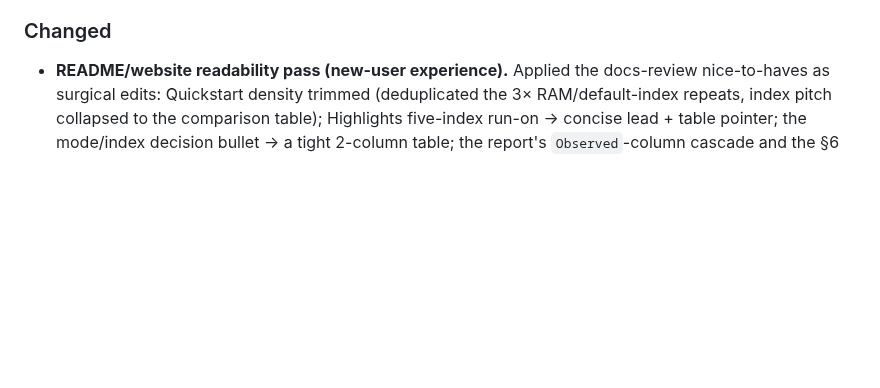
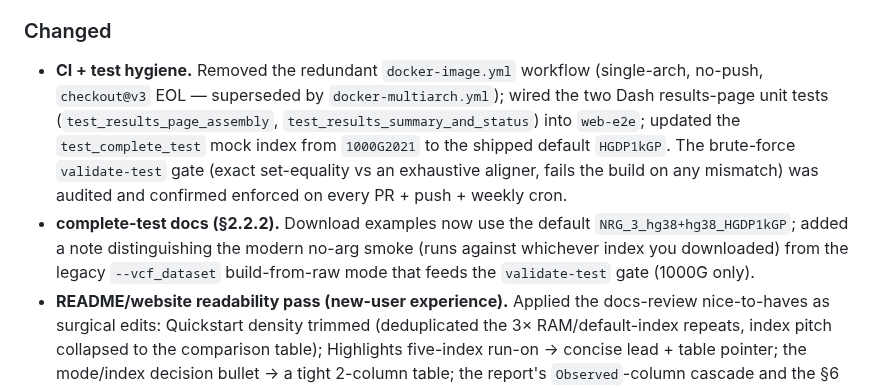
Before and after one commit to pinellolab/crisprme-plus, a Markdown page: CHANGELOG.md, the part around the change. Drawn GitHub-style; blank space fills up the shorter version.

Commit message:
changelog: CI/test hygiene + complete-test §2.2.2 clarity
Co-Authored-By: Claude Opus 4.8 (1M context) <noreply@anthropic.com>

```diff
--- a/CHANGELOG.md
+++ b/CHANGELOG.md
@@ -38,6 +38,15 @@ and the `release-crisprme` skill.
   guide.
 
 ### Changed
+- **CI + test hygiene.** Removed the redundant `docker-image.yml` workflow (single-arch, no-push,
+  `checkout@v3` EOL — superseded by `docker-multiarch.yml`); wired the two Dash results-page unit
+  tests (`test_results_page_assembly`, `test_results_summary_and_status`) into `web-e2e`; updated the
+  `test_complete_test` mock index from `1000G2021` to the shipped default `HGDP1kGP`. The brute-force
+  `validate-test` gate (exact set-equality vs an exhaustive aligner, fails the build on any mismatch)
+  was audited and confirmed enforced on every PR + push + weekly cron.
+- **complete-test docs (§2.2.2).** Download examples now use the default `NRG_3_hg38+hg38_HGDP1kGP`;
+  added a note distinguishing the modern no-arg smoke (runs against whichever index you downloaded)
+  from the legacy `--vcf_dataset` build-from-raw mode that feeds the `validate-test` gate (1000G only).
 - **README/website readability pass (new-user experience).** Applied the docs-review nice-to-haves
   as surgical edits: Quickstart density trimmed (deduplicated the 3× RAM/default-index repeats, index
   pitch collapsed to the comparison table); Highlights five-index run-on → concise lead + table
```
